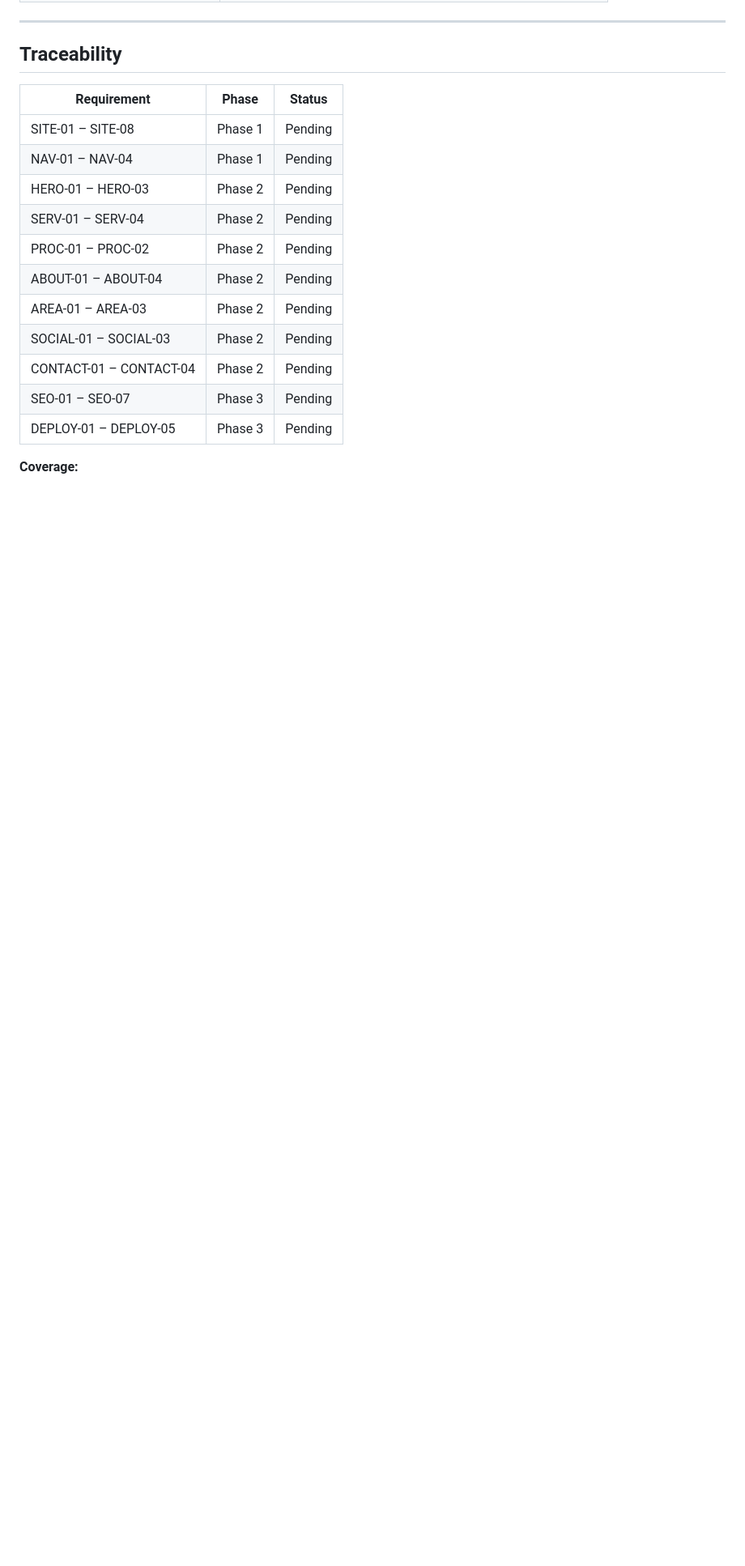
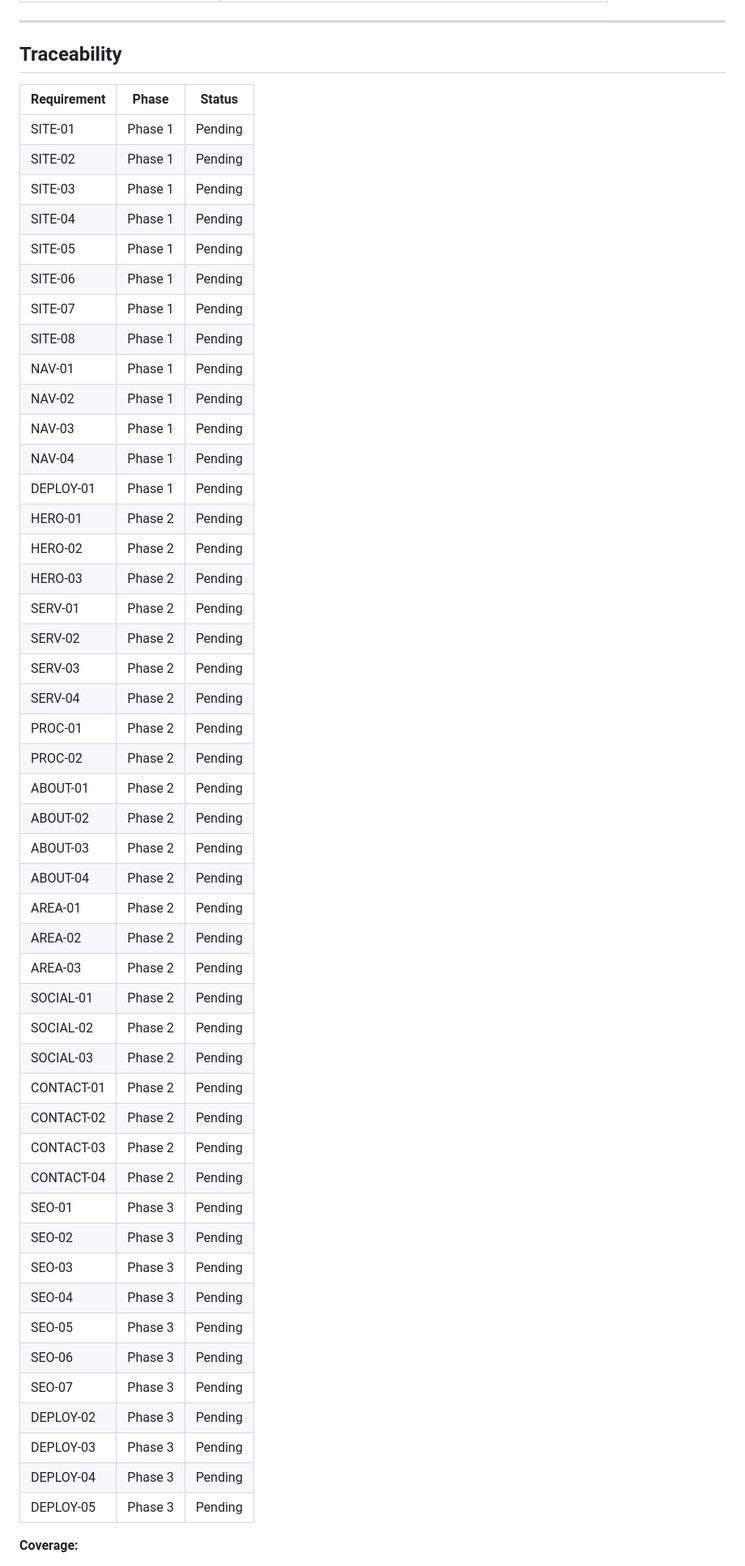
Before and after one commit to dillon-pi/paradigm-inspection, a Markdown page: .planning/REQUIREMENTS.md, the part around one of its changes. Shown at 81% size. Drawn GitHub-style; blank space fills up the shorter version.

```diff
--- a/.planning/REQUIREMENTS.md
+++ b/.planning/REQUIREMENTS.md
@@ -123,16 +123,52 @@
 
 | Requirement | Phase | Status |
 |-------------|-------|--------|
-| SITE-01 – SITE-08 | Phase 1 | Pending |
-| NAV-01 – NAV-04 | Phase 1 | Pending |
-| HERO-01 – HERO-03 | Phase 2 | Pending |
-| SERV-01 – SERV-04 | Phase 2 | Pending |
-| PROC-01 – PROC-02 | Phase 2 | Pending |
-| ABOUT-01 – ABOUT-04 | Phase 2 | Pending |
-| AREA-01 – AREA-03 | Phase 2 | Pending |
-| SOCIAL-01 – SOCIAL-03 | Phase 2 | Pending |
-| CONTACT-01 – CONTACT-04 | Phase 2 | Pending |
-| SEO-01 – SEO-07 | Phase 3 | Pending |
-| DEPLOY-01 – DEPLOY-05 | Phase 3 | Pending |
+| SITE-01 | Phase 1 | Pending |
+| SITE-02 | Phase 1 | Pending |
+| SITE-03 | Phase 1 | Pending |
+| SITE-04 | Phase 1 | Pending |
+| SITE-05 | Phase 1 | Pending |
+| SITE-06 | Phase 1 | Pending |
+| SITE-07 | Phase 1 | Pending |
+| SITE-08 | Phase 1 | Pending |
+| NAV-01 | Phase 1 | Pending |
+| NAV-02 | Phase 1 | Pending |
+| NAV-03 | Phase 1 | Pending |
+| NAV-04 | Phase 1 | Pending |
+| DEPLOY-01 | Phase 1 | Pending |
+| HERO-01 | Phase 2 | Pending |
+| HERO-02 | Phase 2 | Pending |
+| HERO-03 | Phase 2 | Pending |
+| SERV-01 | Phase 2 | Pending |
+| SERV-02 | Phase 2 | Pending |
+| SERV-03 | Phase 2 | Pending |
+| SERV-04 | Phase 2 | Pending |
+| PROC-01 | Phase 2 | Pending |
+| PROC-02 | Phase 2 | Pending |
+| ABOUT-01 | Phase 2 | Pending |
+| ABOUT-02 | Phase 2 | Pending |
+| ABOUT-03 | Phase 2 | Pending |
+| ABOUT-04 | Phase 2 | Pending |
+| AREA-01 | Phase 2 | Pending |
+| AREA-02 | Phase 2 | Pending |
+| AREA-03 | Phase 2 | Pending |
+| SOCIAL-01 | Phase 2 | Pending |
+| SOCIAL-02 | Phase 2 | Pending |
+| SOCIAL-03 | Phase 2 | Pending |
+| CONTACT-01 | Phase 2 | Pending |
+| CONTACT-02 | Phase 2 | Pending |
+| CONTACT-03 | Phase 2 | Pending |
+| CONTACT-04 | Phase 2 | Pending |
+| SEO-01 | Phase 3 | Pending |
+| SEO-02 | Phase 3 | Pending |
+| SEO-03 | Phase 3 | Pending |
+| SEO-04 | Phase 3 | Pending |
+| SEO-05 | Phase 3 | Pending |
+| SEO-06 | Phase 3 | Pending |
+| SEO-07 | Phase 3 | Pending |
+| DEPLOY-02 | Phase 3 | Pending |
+| DEPLOY-03 | Phase 3 | Pending |
+| DEPLOY-04 | Phase 3 | Pending |
+| DEPLOY-05 | Phase 3 | Pending |
 
 **Coverage:**
```
Also changed, not shown: other parts of .planning/REQUIREMENTS.md (+4 -4 lines), .planning/ROADMAP.md (added, +136 -0 lines), .planning/STATE.md (added, +96 -0 lines).
